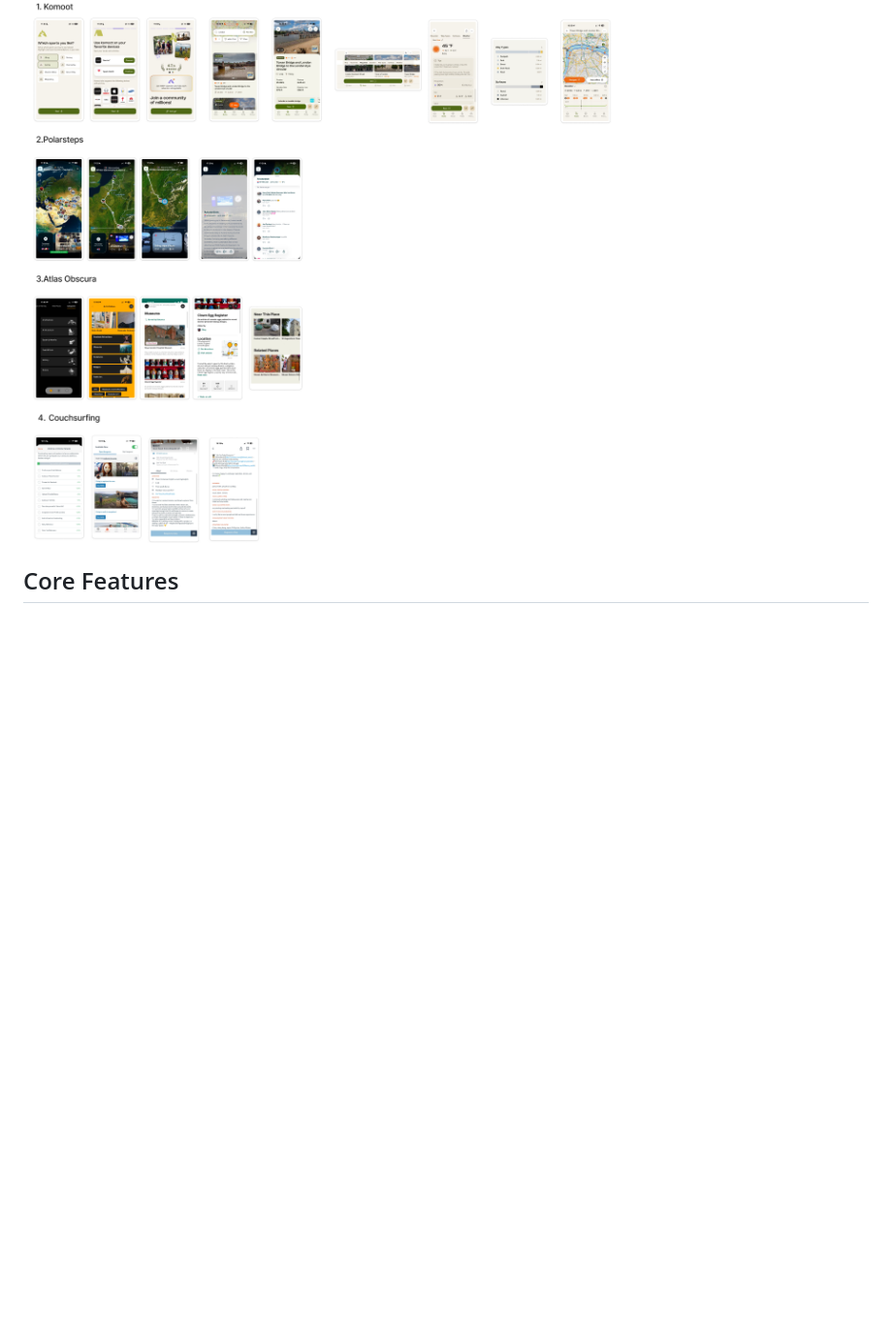
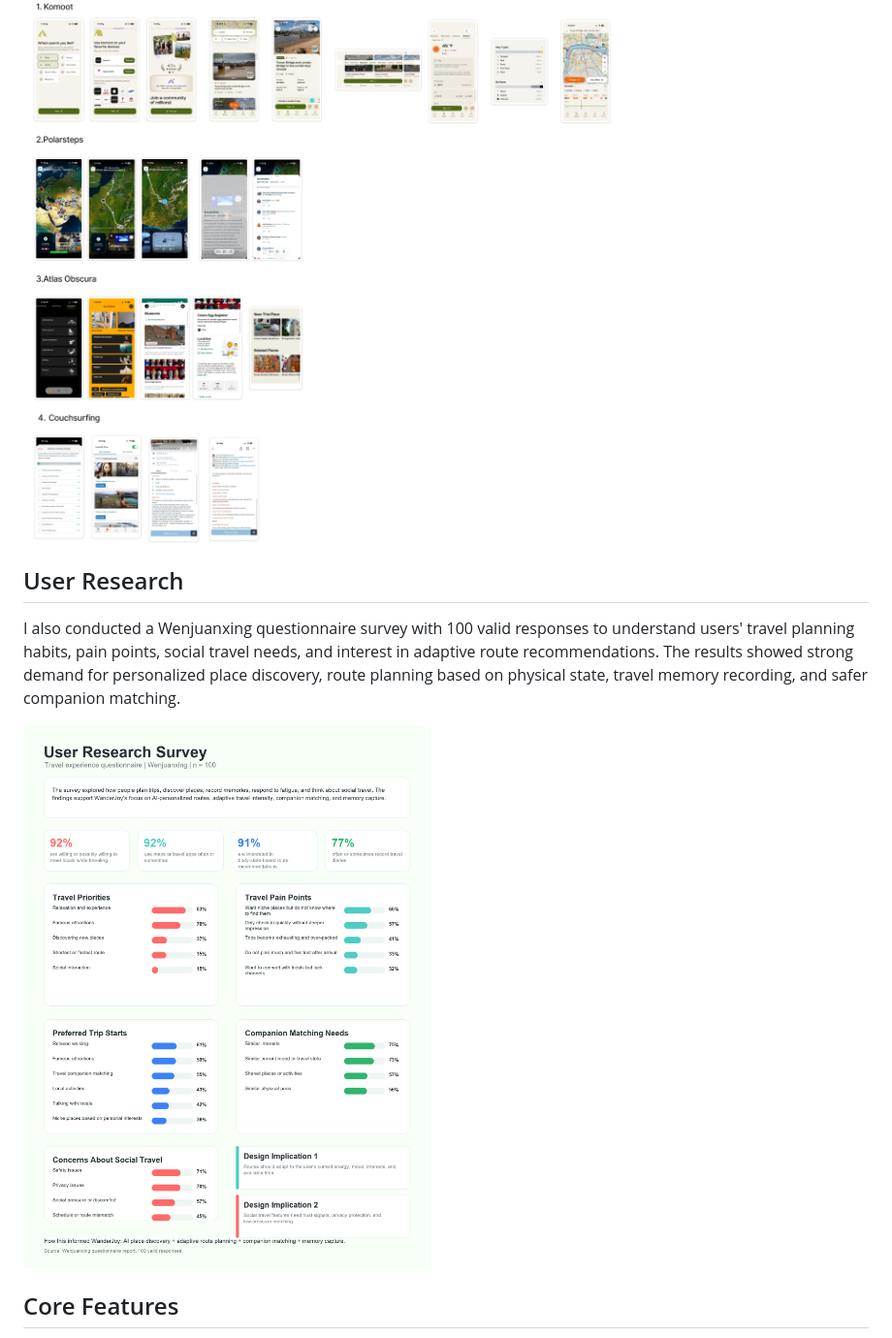
Before and after one commit to Jiangyue123456/wanderjoy_flutter, a Markdown page: README.md, the part around the change. Shown at 97% size. Rendered like a GitHub page; pictures changed too: assets/readme/user_research_summary.png (added); blank space fills up the shorter version.

Commit message:
Add user research summary

```diff
--- a/README.md
+++ b/README.md
@@ -9,6 +9,12 @@ Before building WanderJoy, I conducted desktop competitor research on four trave
 WanderJoy differs by combining AI-personalized place discovery, live route planning, social companion matching, and memory capture into one continuous travel flow instead of treating them as separate features.
 
 ![Background research overview](assets/readme/background_research.png)
+
+## User Research
+
+I also conducted a Wenjuanxing questionnaire survey with 100 valid responses to understand users' travel planning habits, pain points, social travel needs, and interest in adaptive route recommendations. The results showed strong demand for personalized place discovery, route planning based on physical state, travel memory recording, and safer companion matching.
+
+![User research summary](assets/readme/user_research_summary.png)
 
 ## Core Features
 
```
